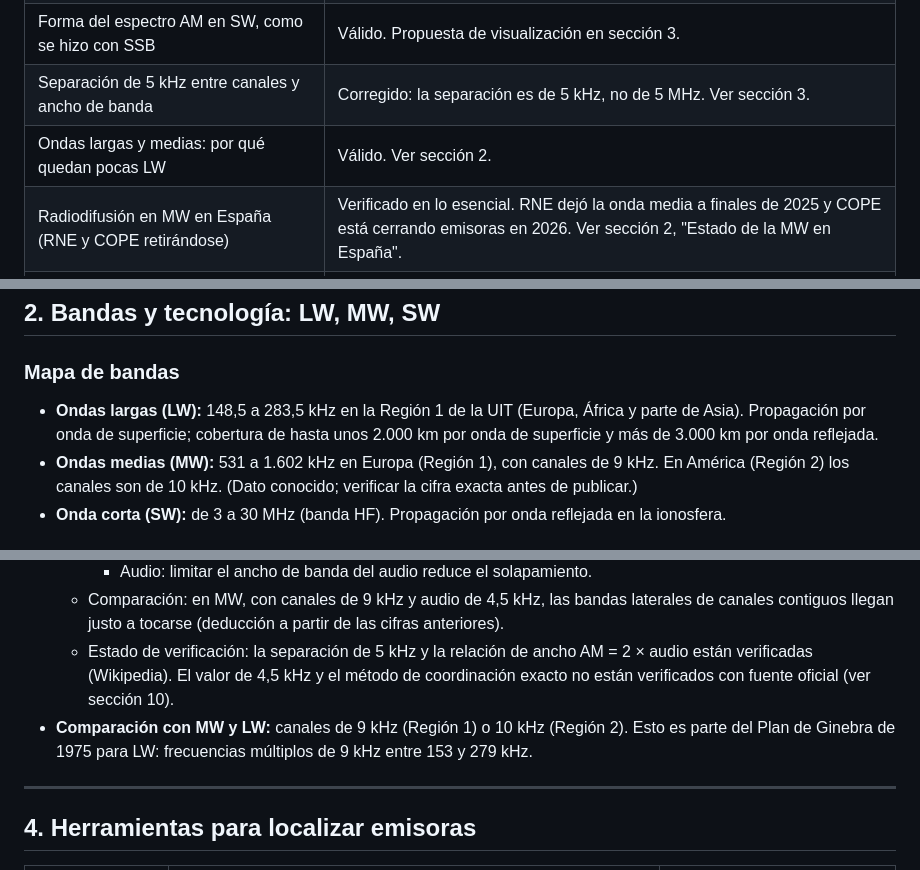
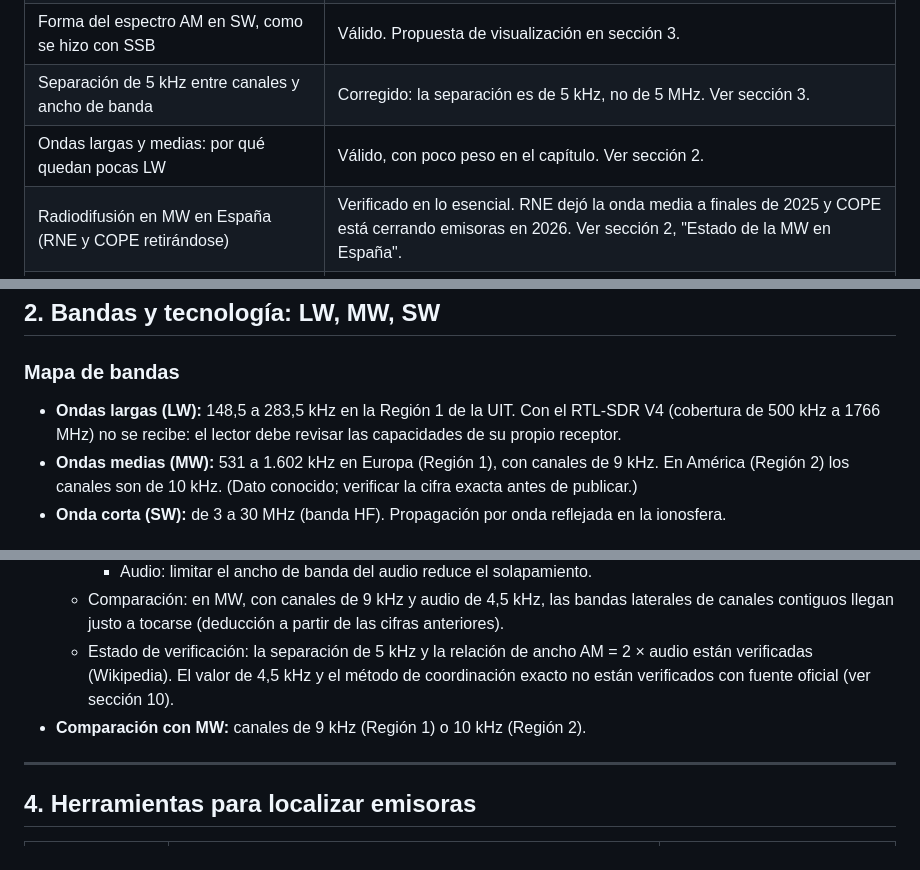
Before and after one commit to mjimenezganan/manual-SDR, a Markdown page: working/cap5-brainstorming.md, 3 parts joined by grey strips. GitHub-like rendering.

```diff
--- a/working/cap5-brainstorming.md
+++ b/working/cap5-brainstorming.md
@@ -24,7 +24,7 @@ Estado: borrador para decidir temas. Nada de esto está publicado ni debe pasar
 | Buscadores de frecuencias (short-wave.info, Shortwave.Live, EiBi) | Válido. Ver sección 4. "whortwavelive" se interpreta como [Shortwave.Live](https://shortwave.live). |
 | Forma del espectro AM en SW, como se hizo con SSB | Válido. Propuesta de visualización en sección 3. |
 | Separación de 5 kHz entre canales y ancho de banda | Corregido: la separación es de 5 kHz, no de 5 MHz. Ver sección 3. |
-| Ondas largas y medias: por qué quedan pocas LW | Válido. Ver sección 2. |
+| Ondas largas y medias: por qué quedan pocas LW | Válido, con poco peso en el capítulo. Ver sección 2. |
 | Radiodifusión en MW en España (RNE y COPE retirándose) | Verificado en lo esencial. RNE dejó la onda media a finales de 2025 y COPE está cerrando emisoras en 2026. Ver sección 2, "Estado de la MW en España". |
 | Argelia: Jil FM y Radio Algérie Internationale | Válido como ejercicio. Las frecuencias se mantienen tal cual (decisión del autor). Ver sección 5. |
 | Buscadores de MW (mwlist, mediumwave.de) | Válido. Ver sección 4. mwlist requiere registro. |
@@ -36,7 +36,7 @@ Estado: borrador para decidir temas. Nada de esto está publicado ni debe pasar
 
 ### Mapa de bandas
 
-- **Ondas largas (LW):** 148,5 a 283,5 kHz en la Región 1 de la UIT (Europa, África y parte de Asia). Propagación por onda de superficie; cobertura de hasta unos 2.000 km por onda de superficie y más de 3.000 km por onda reflejada.
+- **Ondas largas (LW):** 148,5 a 283,5 kHz en la Región 1 de la UIT. Con el RTL-SDR V4 (cobertura de 500 kHz a 1766 MHz) no se recibe: el lector debe revisar las capacidades de su propio receptor.
 - **Ondas medias (MW):** 531 a 1.602 kHz en Europa (Región 1), con canales de 9 kHz. En América (Región 2) los canales son de 10 kHz. (Dato conocido; verificar la cifra exacta antes de publicar.)
 - **Onda corta (SW):** de 3 a 30 MHz (banda HF). Propagación por onda reflejada en la ionosfera.
 
@@ -103,7 +96,7 @@ Nota: tabla mantenida tal como está, por decisión del autor. Algunos países n
     - Audio: limitar el ancho de banda del audio reduce el solapamiento.
   - Comparación: en MW, con canales de 9 kHz y audio de 4,5 kHz, las bandas laterales de canales contiguos llegan justo a tocarse (deducción a partir de las cifras anteriores).
   - Estado de verificación: la separación de 5 kHz y la relación de ancho AM = 2 × audio están verificadas (Wikipedia). El valor de 4,5 kHz y el método de coordinación exacto no están verificados con fuente oficial (ver sección 10).
-- **Comparación con MW y LW:** canales de 9 kHz (Región 1) o 10 kHz (Región 2). Esto es parte del Plan de Ginebra de 1975 para LW: frecuencias múltiplos de 9 kHz entre 153 y 279 kHz.
+- **Comparación con MW:** canales de 9 kHz (Región 1) o 10 kHz (Región 2).
 
 ---
 
```
Also changed, not shown: other parts of working/cap5-brainstorming.md (+11 -17 lines).
